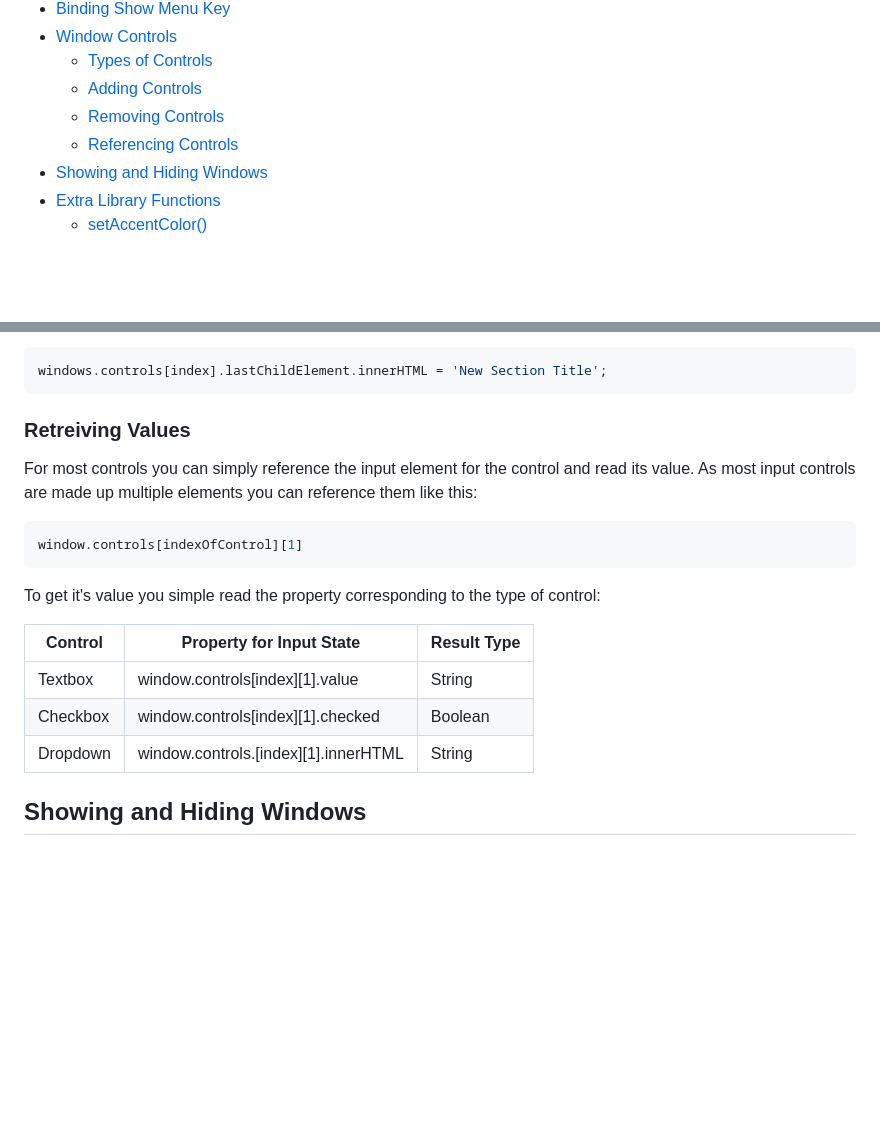
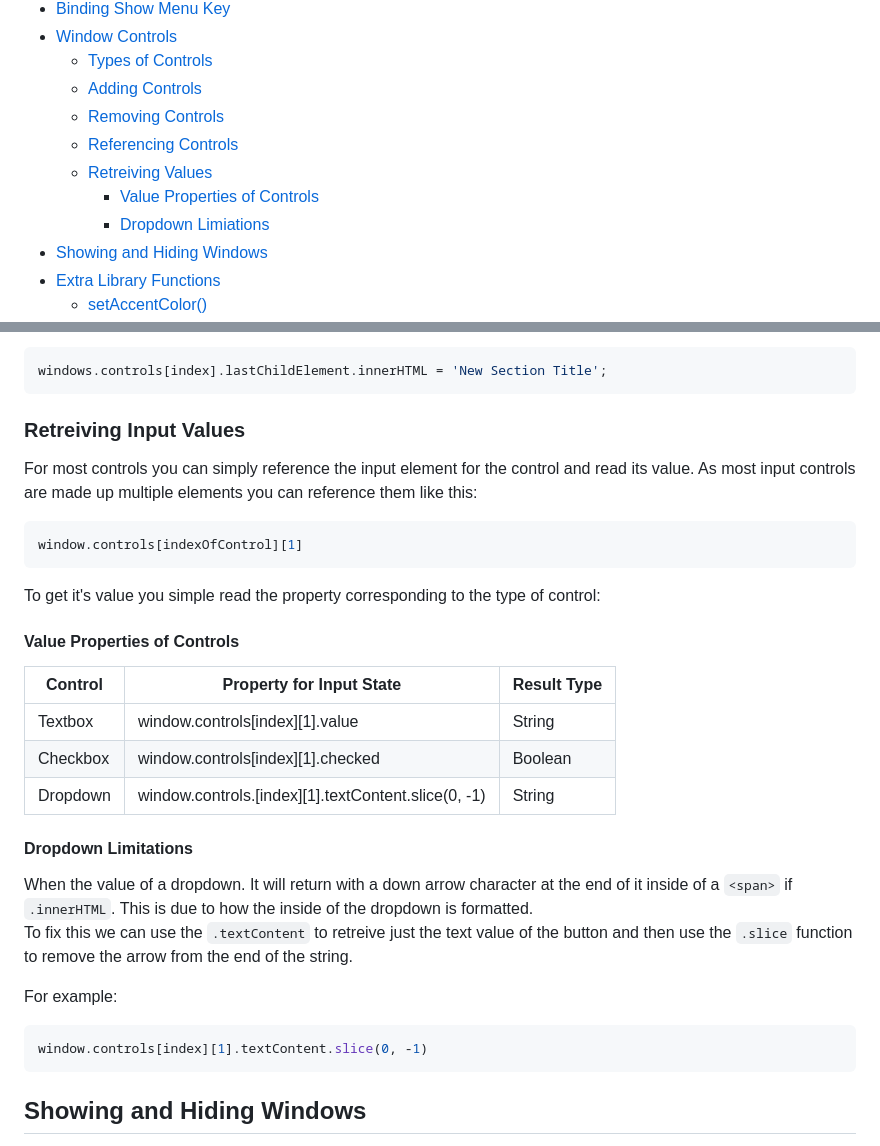
Before and after one commit to notInori/JS-UI-Library, a Markdown page: Documentation.md, 2 parts joined by grey strips. Drawn GitHub-style; blank space fills up the shorter version.

Commit message:
Updated documentation

````diff
--- a/Documentation.md
+++ b/Documentation.md
@@ -13,6 +13,9 @@
     - [Adding Controls](#adding-controls)
     - [Removing Controls](#removing-controls)
     - [Referencing Controls](#referencing-controls)
+    - [Retreiving Values](#retreiving-input-values)
+        - [Value Properties of Controls](#value-properties-of-controls)
+        - [Dropdown Limiations](#dropdown-limitations)
 - [Showing and Hiding Windows](#showing-and-hiding-windows)
 - [Extra Library Functions](#extra-library-functions)
     - [setAccentColor()](#setaccentcolor)
@@ -254,19 +257,30 @@ This can be combined with `.innerHTML` to allow you to change text value of the
 windows.controls[index].lastChildElement.innerHTML = 'New Section Title';
 ```
 
-### Retreiving Values
+### Retreiving Input Values
 For most controls you can simply reference the input element for the control and read its value. As most input controls are made up multiple elements you can reference them like this:
 ```js
 window.controls[indexOfControl][1]
 ```
 To get it's value you simple read the property corresponding to the type of control:
 
-| Control  | Property for Input State             | Result Type |
-|----------|--------------------------------------|-------------|
-| Textbox  | window.controls[index][1].value      | String      |
-| Checkbox | window.controls[index][1].checked    | Boolean     |
-| Dropdown | window.controls.[index][1].innerHTML | String      |
+#### Value Properties of Controls
 
+| Control  | Property for Input State                            | Result Type |
+|----------|-----------------------------------------------------|-------------|
+| Textbox  | window.controls[index][1].value                     | String      |
+| Checkbox | window.controls[index][1].checked                   | Boolean     |
+| Dropdown | window.controls.[index][1].textContent.slice(0, -1) | String      |
+
+#### Dropdown Limitations
+
+When the value of a dropdown. It will return with a down arrow character at the end of it inside of a `<span>` if `.innerHTML`. This is due to how the inside of the dropdown is formatted.
+To fix this we can use the `.textContent` to retreive just the text value of the button and then use the `.slice` function to remove the arrow from the end of the string.
+
+For example:
+```js
+window.controls[index][1].textContent.slice(0, -1)
+```
 
 ## Showing and Hiding Windows
 
````
